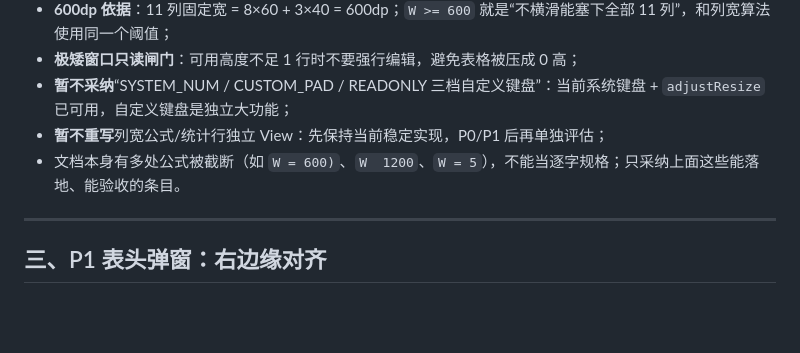
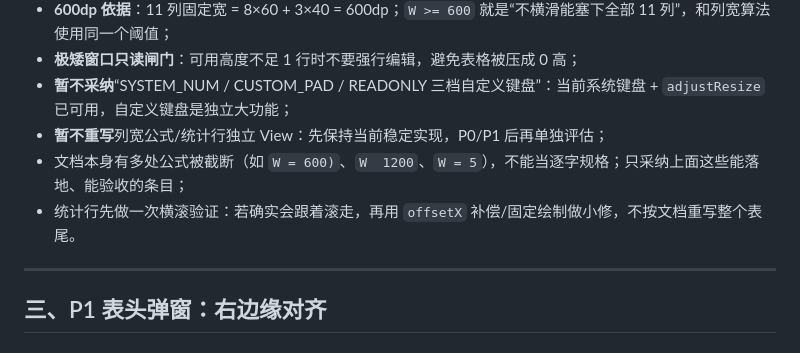
Before and after one commit to DTxiaweibing/mixcalc-lab, a Markdown page: PLAN.md, the part around the change. GitHub-like rendering; blank space fills up the shorter version.

Commit message:
docs: 补充统计行横滚验证项

```diff
--- a/PLAN.md
+++ b/PLAN.md
@@ -70,7 +70,8 @@ P0/P1 是小改，可以先出 **0.3.5**；P2 是数据模型级改动，建议
 - **极矮窗口只读闸门**：可用高度不足 1 行时不要强行编辑，避免表格被压成 0 高；
 - **暂不采纳**“SYSTEM_NUM / CUSTOM_PAD / READONLY 三档自定义键盘”：当前系统键盘 + `adjustResize` 已可用，自定义键盘是独立大功能；
 - **暂不重写**列宽公式/统计行独立 View：先保持当前稳定实现，P0/P1 后再单独评估；
-- 文档本身有多处公式被截断（如 `W = 600)`、`W  1200`、`W = 5`），不能当逐字规格；只采纳上面这些能落地、能验收的条目。
+- 文档本身有多处公式被截断（如 `W = 600)`、`W  1200`、`W = 5`），不能当逐字规格；只采纳上面这些能落地、能验收的条目；
+- 统计行先做一次横滚验证：若确实会跟着滚走，再用 `offsetX` 补偿/固定绘制做小修，不按文档重写整个表尾。
 
 ---
 
```
